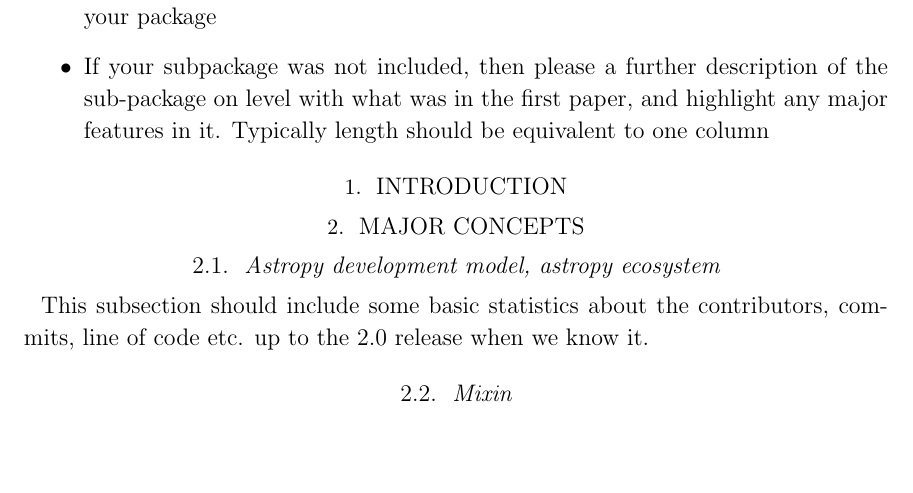
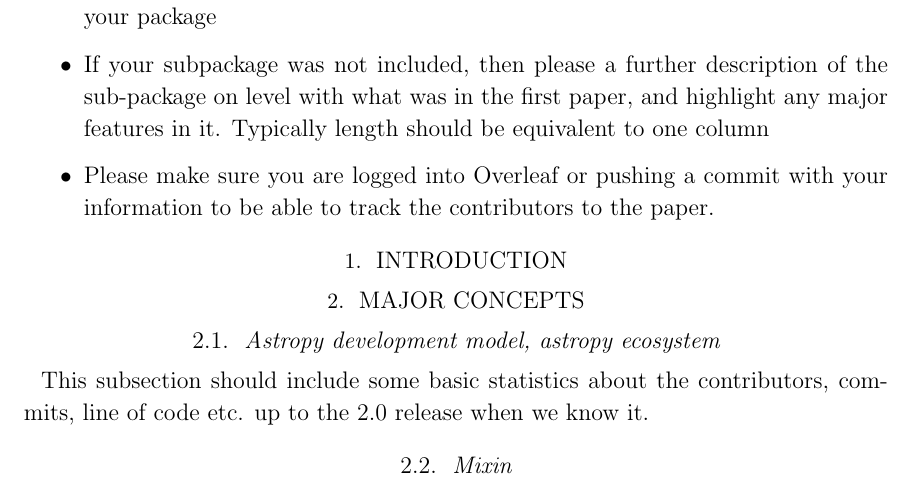
Before and after one commit to astropy/astropy-v2.0-paper, a LaTeX paper (main.tex): part of page 2 of 7, cut so that both start at the same text, the shorter picture padded with empty space. Compiled offline with pdfLaTeX.

Commit message:
Update on Overleaf.

```diff
--- a/main.tex
+++ b/main.tex
@@ -45,6 +45,7 @@
     \item Use \escapecmd{\sectionname} not ``Section,'' \escapecmd{\figurename} not ``Figure''
     \item If your subpackage was included in Paper I, then please just include a note on what the package does, a reference to paper I, and any new major updates to your package
     \item If your subpackage was not included, then please a further description of the sub-package on level with what was in the first paper, and highlight any major features in it.   Typically length should be equivalent to one column
+    \item Please make sure you are logged into Overleaf or pushing a commit with your information to be able to track the contributors to the paper.
 
 \end{itemize}
 
```
